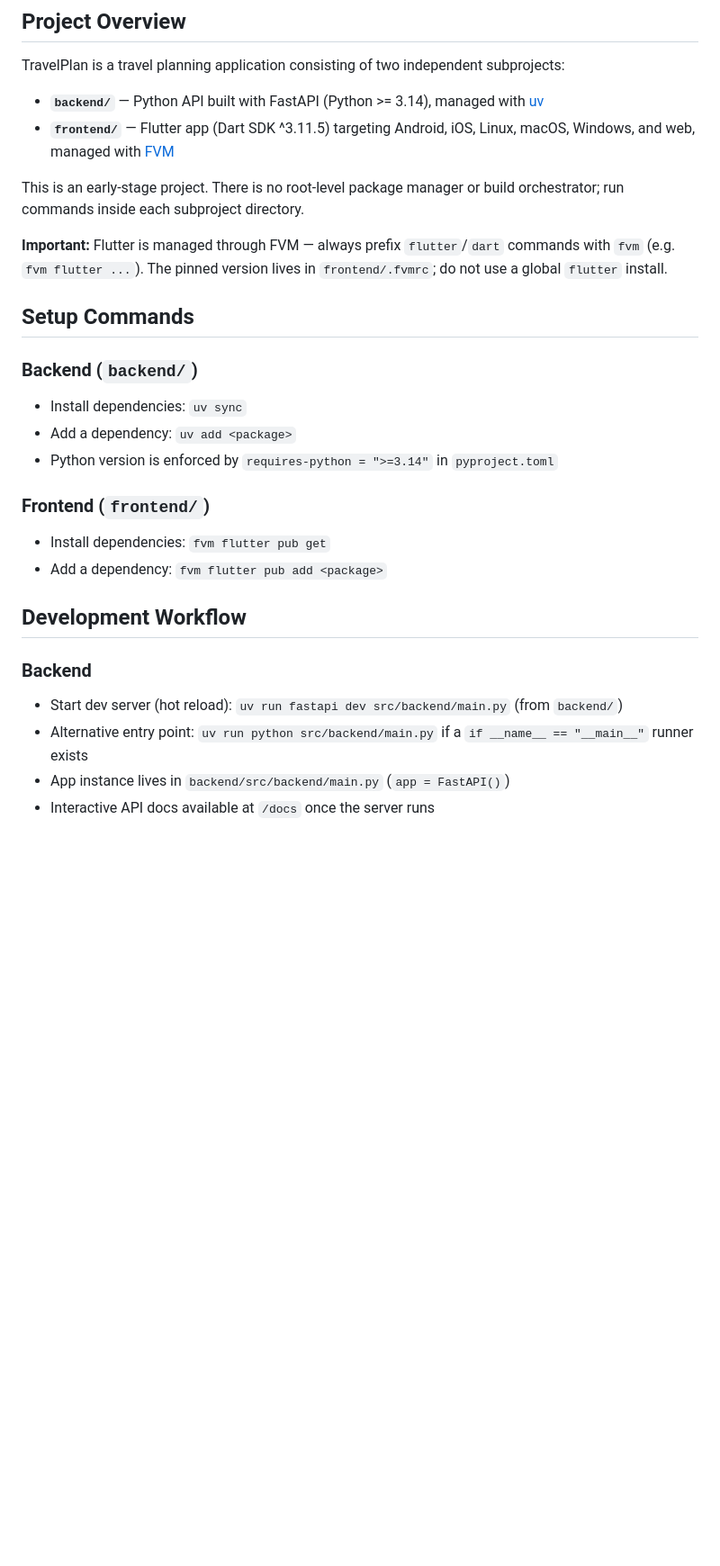
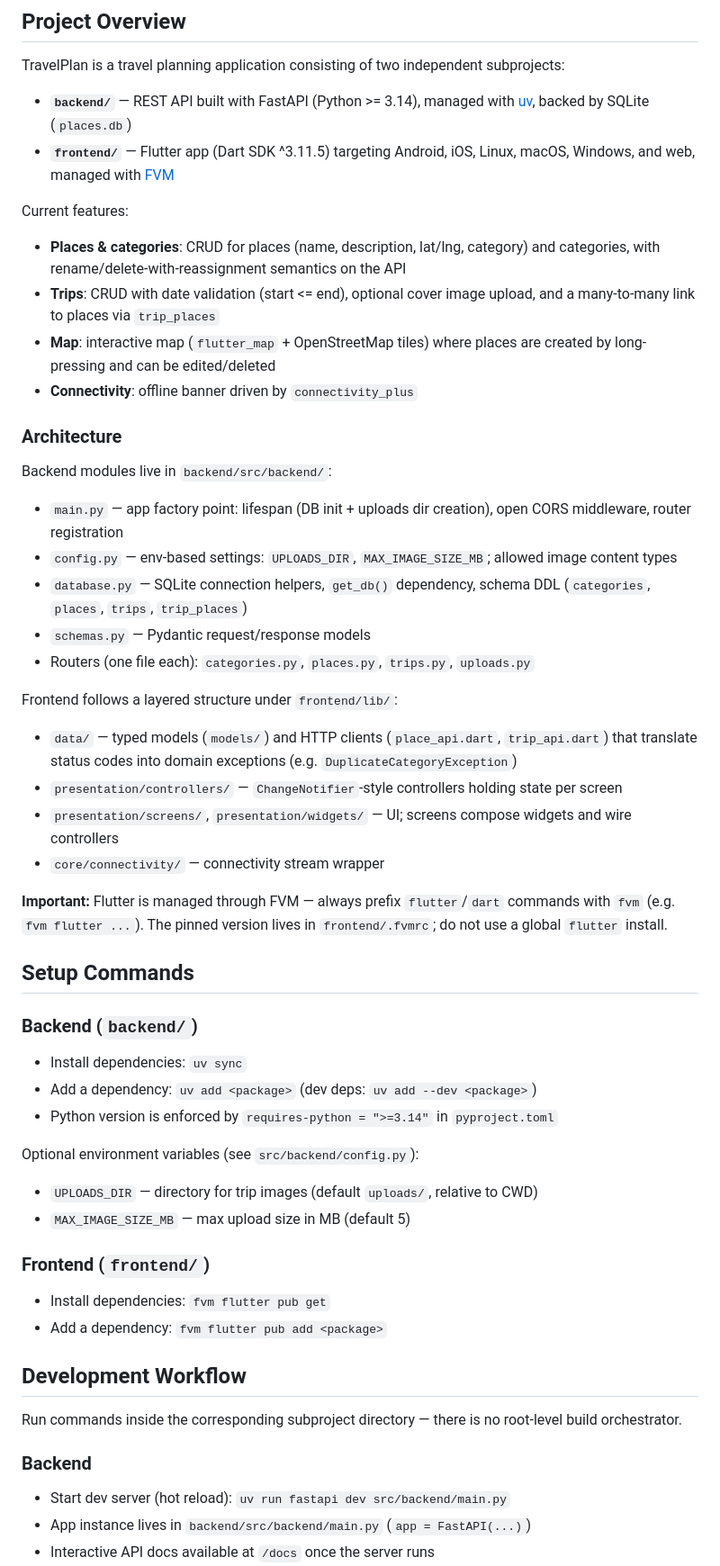
Before and after one commit to fernandom06/TravelPlan, a Markdown page: AGENTS.md, the part around one of its changes. Shown at 90% size. GitHub-like rendering; blank space fills up the shorter version.

```diff
--- a/AGENTS.md
+++ b/AGENTS.md
@@ -4,10 +4,32 @@
 
 TravelPlan is a travel planning application consisting of two independent subprojects:
 
-- **`backend/`** — Python API built with FastAPI (Python >= 3.14), managed with [uv](https://docs.astral.sh/uv/)
+- **`backend/`** — REST API built with FastAPI (Python >= 3.14), managed with [uv](https://docs.astral.sh/uv/), backed by SQLite (`places.db`)
 - **`frontend/`** — Flutter app (Dart SDK ^3.11.5) targeting Android, iOS, Linux, macOS, Windows, and web, managed with [FVM](https://fvm.app)
 
-This is an early-stage project. There is no root-level package manager or build orchestrator; run commands inside each subproject directory.
+Current features:
+
+- **Places & categories**: CRUD for places (name, description, lat/lng, category) and categories, with rename/delete-with-reassignment semantics on the API
+- **Trips**: CRUD with date validation (start <= end), optional cover image upload, and a many-to-many link to places via `trip_places`
+- **Map**: interactive map (`flutter_map` + OpenStreetMap tiles) where places are created by long-pressing and can be edited/deleted
+- **Connectivity**: offline banner driven by `connectivity_plus`
+
+### Architecture
+
+Backend modules live in `backend/src/backend/`:
+
+- `main.py` — app factory point: lifespan (DB init + uploads dir creation), open CORS middleware, router registration
+- `config.py` — env-based settings: `UPLOADS_DIR`, `MAX_IMAGE_SIZE_MB`; allowed image content types
+- `database.py` — SQLite connection helpers, `get_db()` dependency, schema DDL (`categories`, `places`, `trips`, `trip_places`)
+- `schemas.py` — Pydantic request/response models
+- Routers (one file each): `categories.py`, `places.py`, `trips.py`, `uploads.py`
+
+Frontend follows a layered structure under `frontend/lib/`:
+
+- `data/` — typed models (`models/`) and HTTP clients (`place_api.dart`, `trip_api.dart`) that translate status codes into domain exceptions (e.g. `DuplicateCategoryException`)
+- `presentation/controllers/` — `ChangeNotifier`-style controllers holding state per screen
+- `presentation/screens/`, `presentation/widgets/` — UI; screens compose widgets and wire controllers
+- `core/connectivity/` — connectivity stream wrapper
 
 **Important:** Flutter is managed through FVM — always prefix `flutter`/`dart` commands with `fvm` (e.g. `fvm flutter ...`). The pinned version lives in `frontend/.fvmrc`; do not use a global `flutter` install.
 
@@ -16,8 +38,13 @@ This is an early-stage project. There is no root-level package manager or build
 ### Backend (`backend/`)
 
 - Install dependencies: `uv sync`
-- Add a dependency: `uv add <package>`
+- Add a dependency: `uv add <package>` (dev deps: `uv add --dev <package>`)
 - Python version is enforced by `requires-python = ">=3.14"` in `pyproject.toml`
+
+Optional environment variables (see `src/backend/config.py`):
+
+- `UPLOADS_DIR` — directory for trip images (default `uploads/`, relative to CWD)
+- `MAX_IMAGE_SIZE_MB` — max upload size in MB (default 5)
 
 ### Frontend (`frontend/`)
 
@@ -26,9 +53,10 @@ This is an early-stage project. There is no root-level package manager or build
 
 ## Development Workflow
 
+Run commands inside the corresponding subproject directory — there is no root-level build orchestrator.
+
 ### Backend
 
-- Start dev server (hot reload): `uv run fastapi dev src/backend/main.py` (from `backend/`)
-- Alternative entry point: `uv run python src/backend/main.py` if a `if __name__ == "__main__"` runner exists
-- App instance lives in `backend/src/backend/main.py` (`app = FastAPI()`)
+- Start dev server (hot reload): `uv run fastapi dev src/backend/main.py`
+- App instance lives in `backend/src/backend/main.py` (`app = FastAPI(...)`)
 - Interactive API docs available at `/docs` once the server runs
```
Also changed, not shown: other parts of AGENTS.md (+49 -17 lines).
